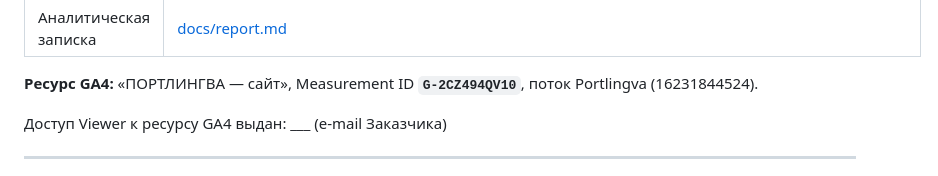
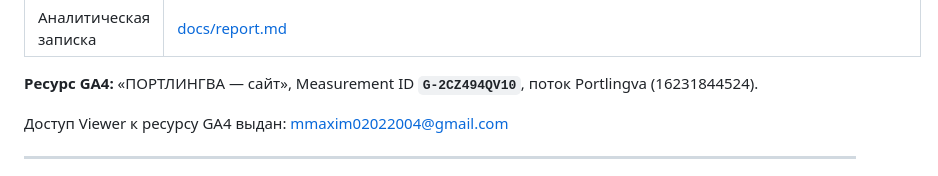
Before and after one commit to k0mpas-1/portlingva, a Markdown page: README.md, the part around the change. Rendered like a GitHub page.

Commit message:
README: доступ Viewer к GA4

```diff
--- a/README.md
+++ b/README.md
@@ -23,7 +23,7 @@
 
 **Ресурс GA4:** «ПОРТЛИНГВА — сайт», Measurement ID **`G-2CZ494QV10`**, поток Portlingva (16231844524).
 
-Доступ Viewer к ресурсу GA4 выдан: ___ (e-mail Заказчика)
+Доступ Viewer к ресурсу GA4 выдан: mmaxim02022004@gmail.com
 
 ---
 
```
